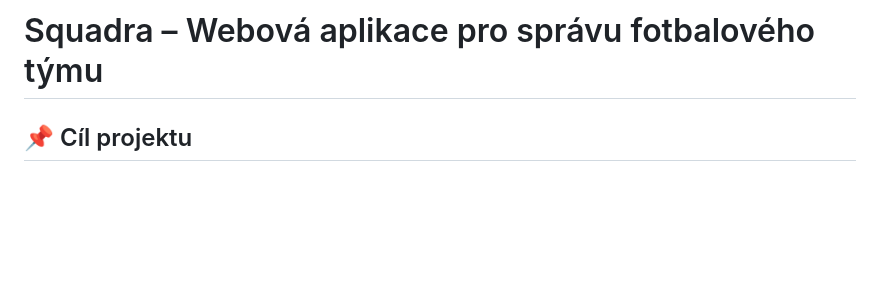
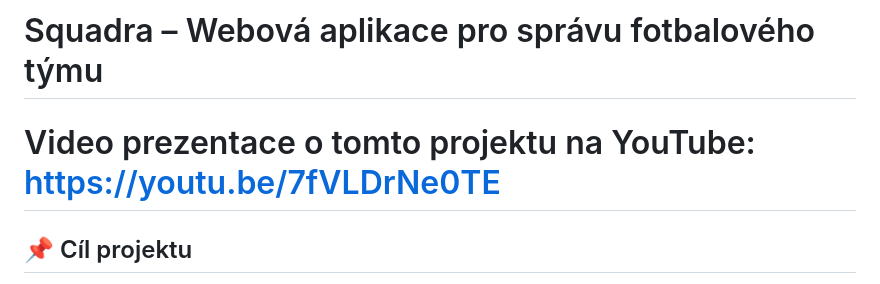
Before and after one commit to kubasoltys/Maturitni-projekt, a Markdown page: README.md, the part around the change. Rendered like a GitHub page; blank space fills up the shorter version.

```diff
--- a/README.md
+++ b/README.md
@@ -1,4 +1,6 @@
 # Squadra – Webová aplikace pro správu fotbalového týmu
+
+# Video prezentace o tomto projektu na YouTube: https://youtu.be/7fVLDrNe0TE
 
 ## 📌 Cíl projektu
 
```
